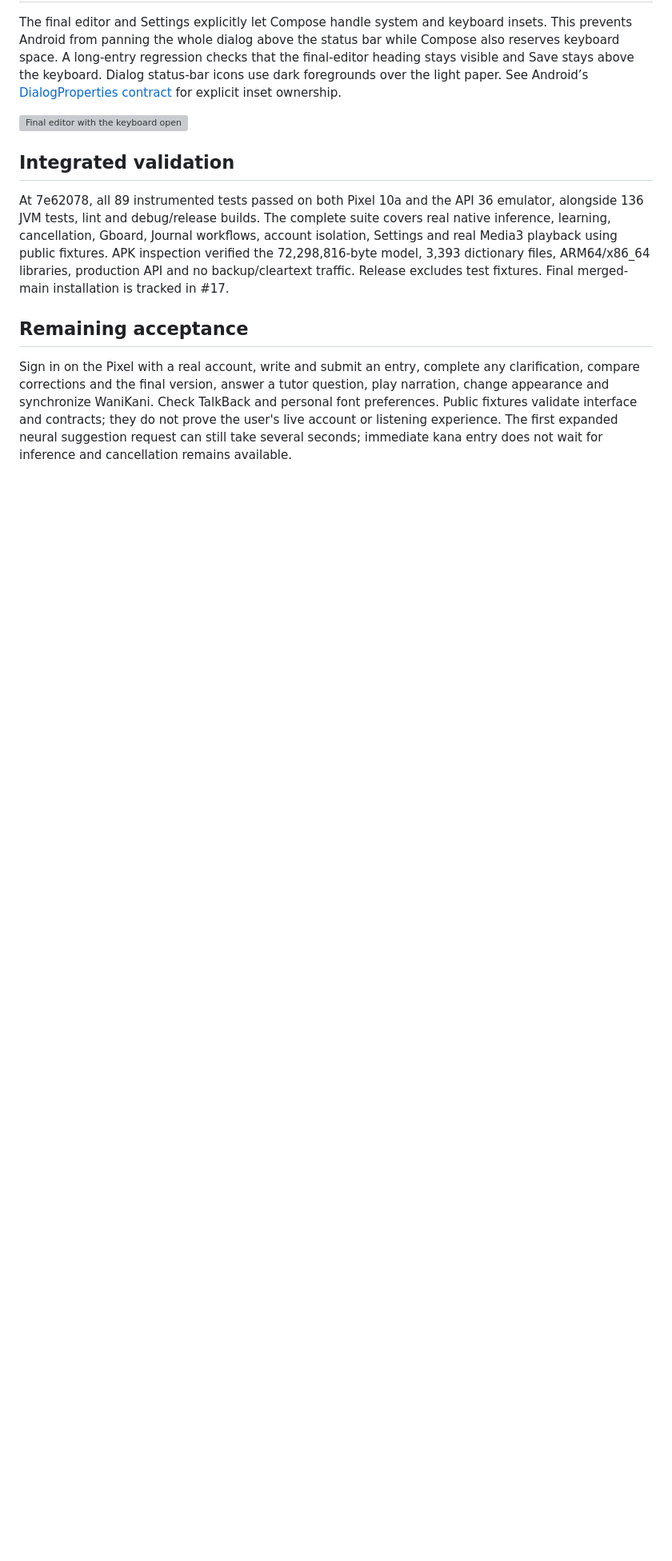
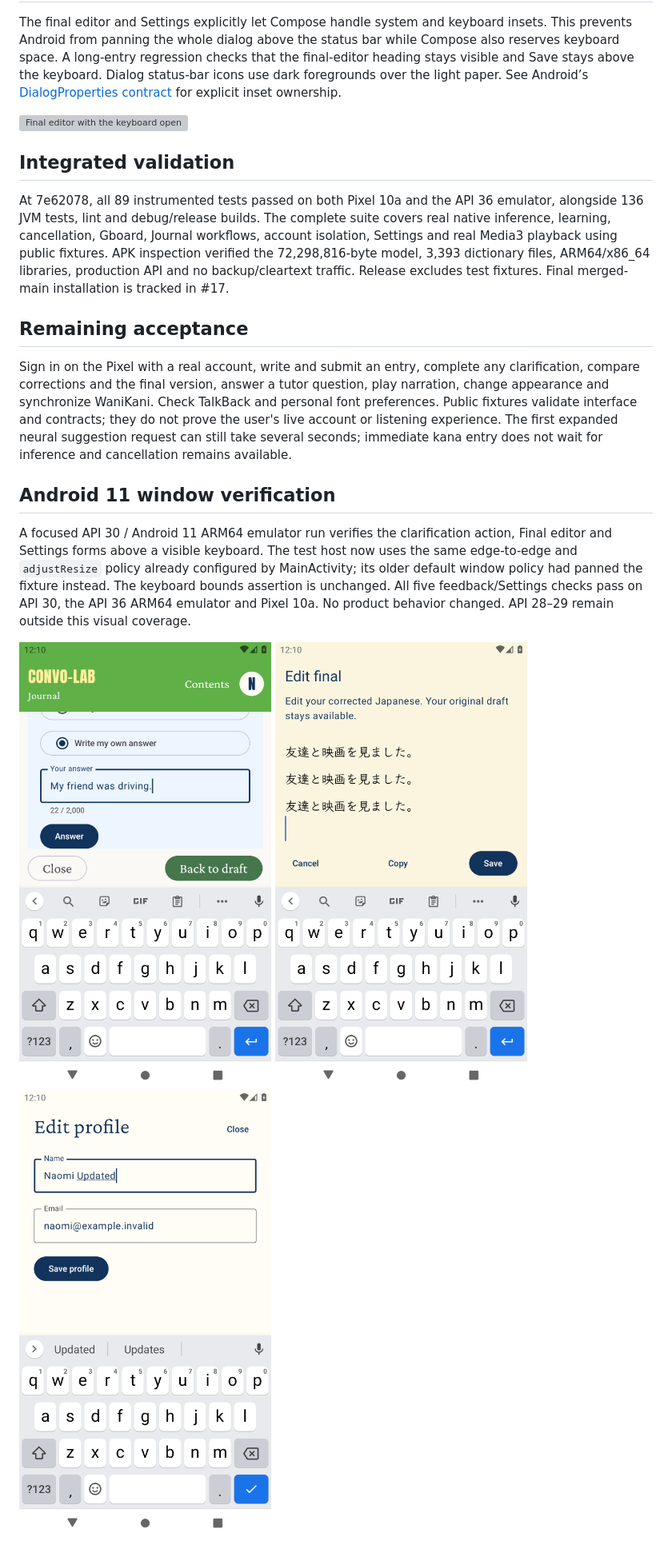
Before and after one commit to andyroo2000/convo-lab-android, a Markdown page: docs/android-port/lifecycle.md, the part around the change. Shown at 80% size. GitHub-like rendering; pictures changed too: docs/android-port/lifecycle-screenshots/api30-clarification-keyboard.png (added), docs/android-port/lifecycle-screenshots/api30-final-editor-keyboard.png (added), docs/android-port/lifecycle-screenshots/api30-profile-keyboard.png (added); blank space fills up the shorter version; grey boxes are pictures that could not be loaded.

Commit message:
Match feedback test windows to the app on older Android (#38)

```diff
--- a/docs/android-port/lifecycle.md
+++ b/docs/android-port/lifecycle.md
@@ -30,3 +30,17 @@ At 7e62078, all 89 instrumented tests passed on both Pixel 10a and the API 36 em
 ## Remaining acceptance
 
 Sign in on the Pixel with a real account, write and submit an entry, complete any clarification, compare corrections and the final version, answer a tutor question, play narration, change appearance and synchronize WaniKani. Check TalkBack and personal font preferences. Public fixtures validate interface and contracts; they do not prove the user's live account or listening experience. The first expanded neural suggestion request can still take several seconds; immediate kana entry does not wait for inference and cancellation remains available.
+
+## Android 11 window verification
+
+A focused API 30 / Android 11 ARM64 emulator run verifies the clarification action,
+Final editor and Settings forms above a visible keyboard. The test host now uses
+the same edge-to-edge and `adjustResize` policy already configured by MainActivity;
+its older default window policy had panned the fixture instead. The keyboard bounds
+assertion is unchanged. All five feedback/Settings checks pass on API 30, the API 36
+ARM64 emulator and Pixel 10a. No product behavior changed. API 28–29 remain outside
+this visual coverage.
+
+![Android 11 clarification](lifecycle-screenshots/api30-clarification-keyboard.png)
+![Android 11 Final editor](lifecycle-screenshots/api30-final-editor-keyboard.png)
+![Android 11 profile](lifecycle-screenshots/api30-profile-keyboard.png)
```
Also changed, not shown: 1 other file.
